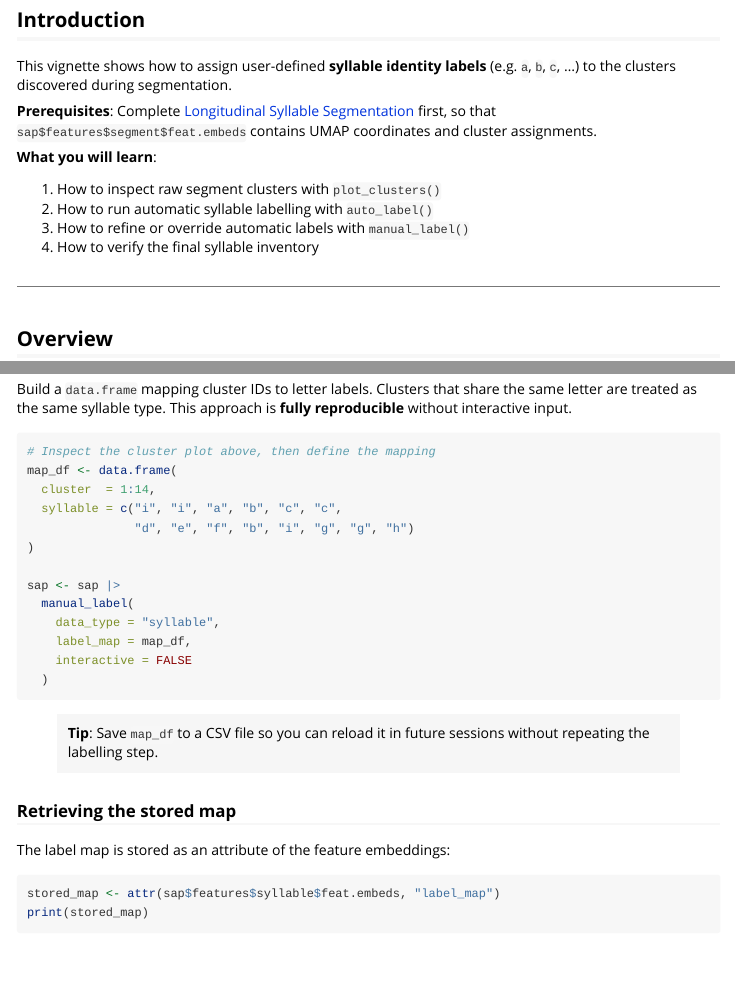
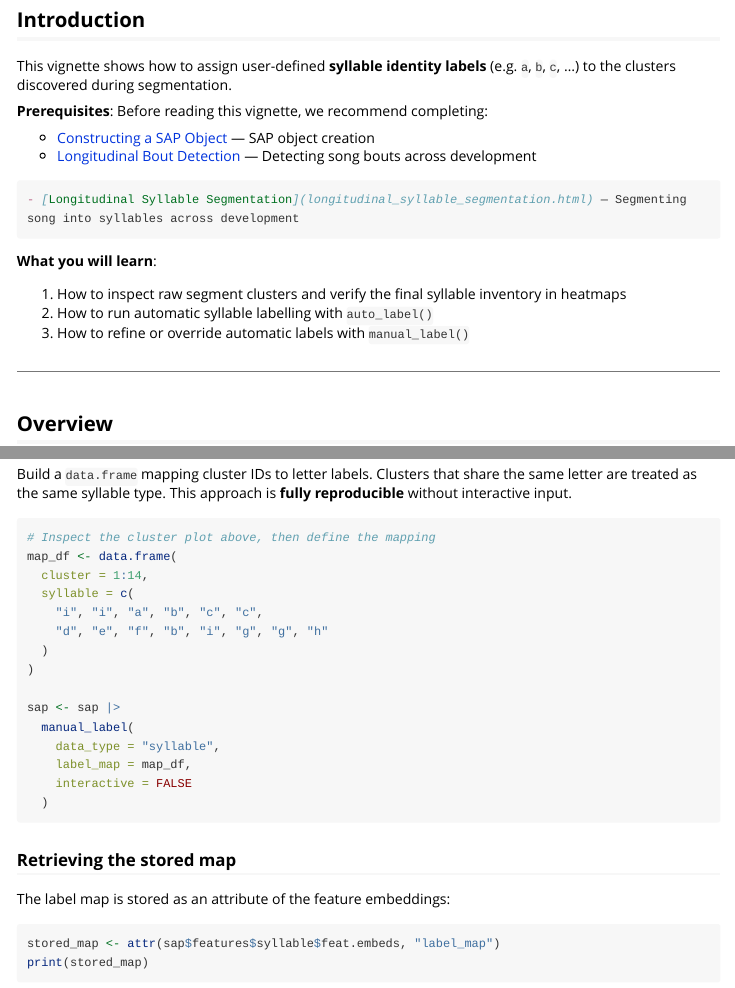
Before and after one commit to LXiao06/ASAP, an R Markdown document (vignettes/syllable_labeling.Rmd): the page in a window 1100 px wide, from 80 px down, and a second part further down, joined at a grey line. Rendered offline with R 4.5, knitr and Pandoc, with nearby package versions; long lines of code are wrapped.

Commit message:
Revise text

````diff
--- a/vignettes/syllable_labeling.Rmd
+++ b/vignettes/syllable_labeling.Rmd
@@ -23,17 +23,21 @@
 This vignette shows how to assign user-defined **syllable identity labels** (e.g.
 `a`, `b`, `c`, …) to the clusters discovered during segmentation.
 
-**Prerequisites**: Complete
-[Longitudinal Syllable Segmentation](longitudinal_syllable_segmentation.html)
-first, so that `sap$features$segment$feat.embeds` contains UMAP coordinates and
-cluster assignments.
+**Prerequisites**: Before reading this vignette, we recommend completing:
+
+- [Constructing a SAP Object](construct_sap_object.html) — SAP object creation
+- [Longitudinal Bout Detection](longitudinal_bout_detection.html) — Detecting
+  song bouts across development
+```markdown
+- [Longitudinal Syllable Segmentation](longitudinal_syllable_segmentation.html) — Segmenting song into syllables across development
+```
+
 
 **What you will learn**:
 
-1. How to inspect raw segment clusters with `plot_clusters()`
+1. How to inspect raw segment clusters and verify the final syllable inventory in heatmaps
 2. How to run automatic syllable labelling with `auto_label()`
 3. How to refine or override automatic labels with `manual_label()`
-4. How to verify the final syllable inventory
 
 ---
 
@@ -189,8 +195,6 @@
   )
 ```
 
-> **Tip**: Save `map_df` to a CSV file so you can reload it in future sessions
-> without repeating the labelling step.
 
 ### Retrieving the stored map
 
````
Also changed, not shown: vignettes/syllable_labeling.Rmd (38 more changed lines).
